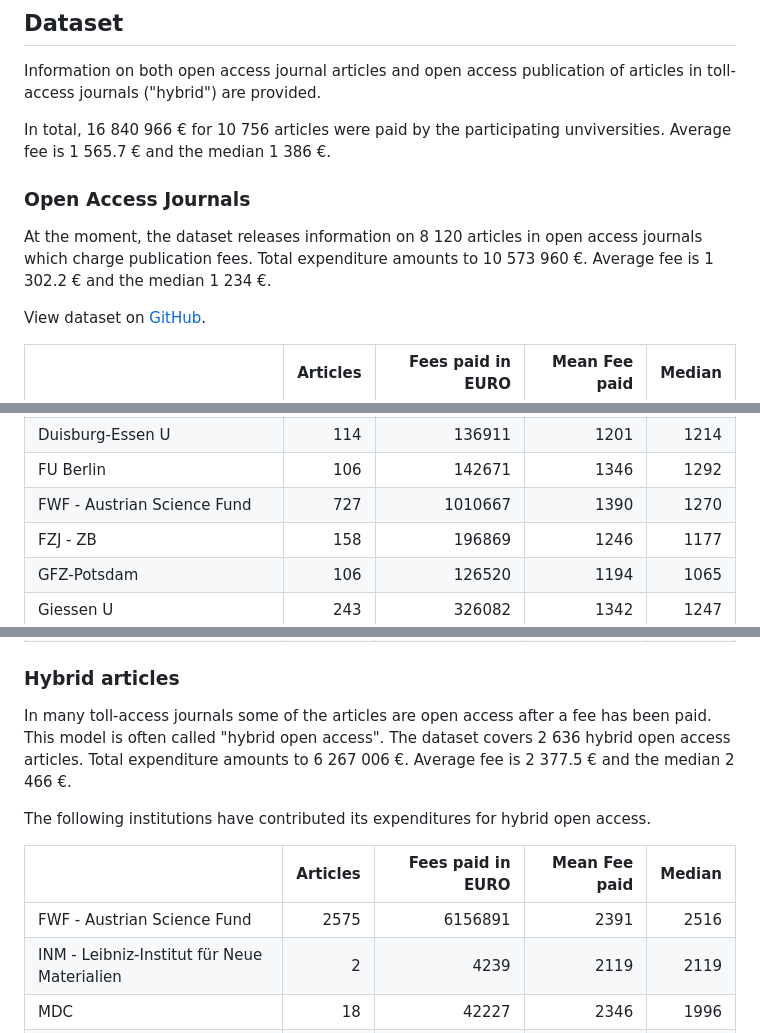
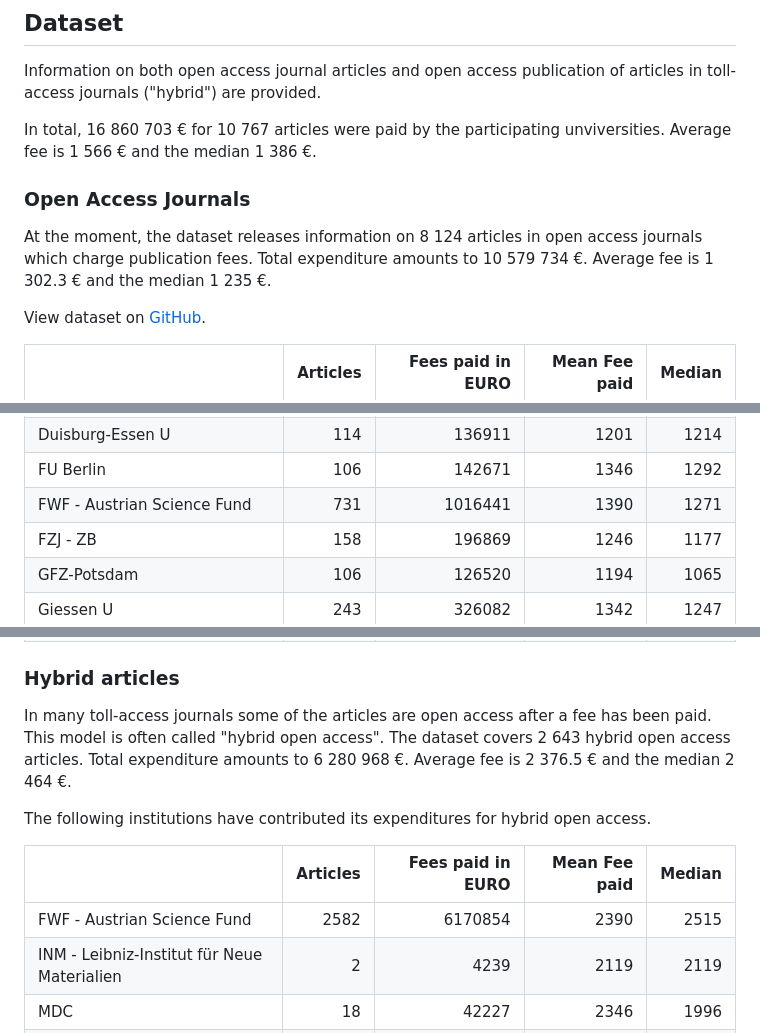
Before and after one commit to OpenAPC/openapc-de, a Markdown page: README.md, 3 parts joined by grey strips. Rendered like a GitHub page.

```diff
--- a/README.md
+++ b/README.md
@@ -64,13 +64,13 @@ The data content covers APCs as paid for by our central budget for the Max Planc
 
 Information on both open access journal articles and open access publication of articles in toll-access journals ("hybrid") are provided.
 
-In total,  16 840 966 € for  10 756 articles were paid by the participating unviversities. Average  fee is 1 565.7 € and the median 1 386 €.
+In total,  16 860 703 € for  10 767 articles were paid by the participating unviversities. Average  fee is 1 566 € and the median 1 386 €.
 
 ### Open Access Journals
 
 
 
-At the moment, the dataset releases information on 8 120 articles in open access journals which charge publication fees. Total expenditure amounts to  10 573 960 €. Average  fee is 1 302.2 € and the median 1 234 €.
+At the moment, the dataset releases information on 8 124 articles in open access journals which charge publication fees. Total expenditure amounts to  10 579 734 €. Average  fee is 1 302.3 € and the median 1 235 €.
 
 View dataset on [GitHub](https://github.com/OpenAPC/openapc-de/blob/master/data/apc_de.csv).
 
@@ -84,7 +84,7 @@ View dataset on [GitHub](https://github.com/OpenAPC/openapc-de/blob/master/data/
 |Dortmund TU                                 |        9|              8238|           915|    900|
 |Duisburg-Essen U                            |      114|            136911|          1201|   1214|
 |FU Berlin                                   |      106|            142671|          1346|   1292|
-|FWF - Austrian Science Fund                 |      727|           1010667|          1390|   1270|
+|FWF - Austrian Science Fund                 |      731|           1016441|          1390|   1271|
 |FZJ - ZB                                    |      158|            196869|          1246|   1177|
 |GFZ-Potsdam                                 |      106|            126520|          1194|   1065|
 |Giessen U                                   |      243|            326082|          1342|   1247|
@@ -114,14 +114,14 @@ View dataset on [GitHub](https://github.com/OpenAPC/openapc-de/blob/master/data/
 
 
 In many toll-access journals some of the articles are open access after a fee has been paid. This model is often called "hybrid open access".
-The dataset covers 2 636 hybrid open access articles. Total expenditure amounts to  6 267 006 €. Average  fee is 2 377.5 € and the median 2 466 €.
+The dataset covers 2 643 hybrid open access articles. Total expenditure amounts to  6 280 968 €. Average  fee is 2 376.5 € and the median 2 464 €.
 
 The following institutions have contributed its expenditures for hybrid open access.
 
 
 |                                            | Articles| Fees paid in EURO| Mean Fee paid| Median|
 |:-------------------------------------------|--------:|-----------------:|-------------:|------:|
-|FWF - Austrian Science Fund                 |     2575|           6156891|          2391|   2516|
+|FWF - Austrian Science Fund                 |     2582|           6170854|          2390|   2515|
 |INM - Leibniz-Institut für Neue Materialien |        2|              4239|          2119|   2119|
 |MDC                                         |       18|             42227|          2346|   1996|
 |MPG                                         |       40|             63548|          1589|   1669|
```
Also changed, not shown: figure/boxplot_institution.png, figure/plotAverageAPC.png, figure/plotPublisherAPC.png.
